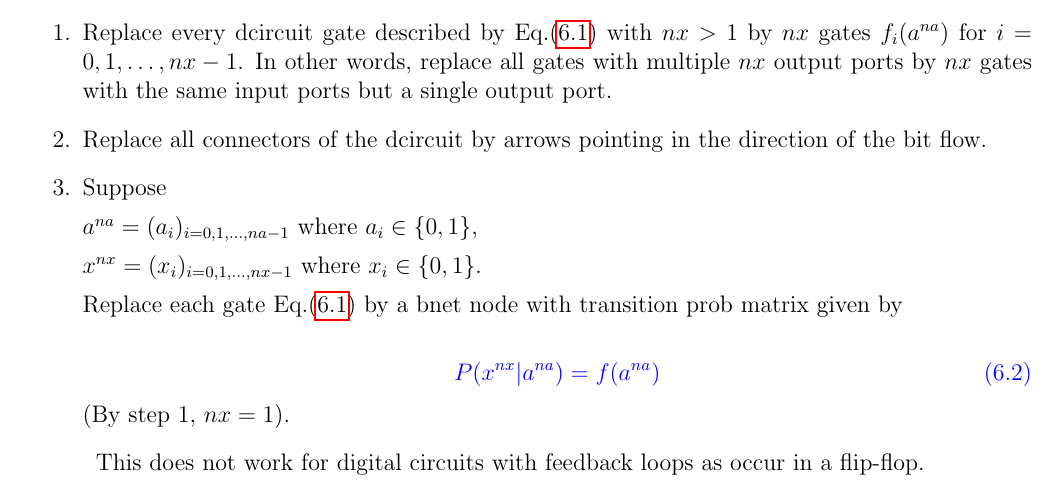
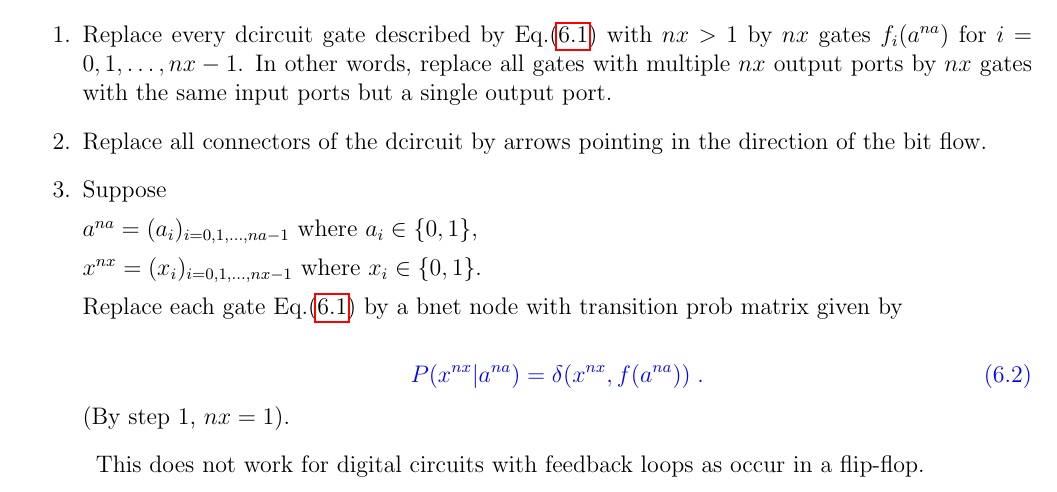
Before and after one commit to rrtucci/Bayesuvius, a LaTeX thesis (main.tex, which reads d-ckt/d-ckt.tex): part of page 20 of 98, cut so that both start at the same text. Compiled offline with pdfLaTeX.

Commit message:
added digital circuits chapter

```diff
--- a/d-ckt/d-ckt.tex
+++ b/d-ckt/d-ckt.tex
@@ -61,7 +61,8 @@ prob matrix given by
 
 \beq\color{blue}
 P(x^{nx}|a^{na})=
-f(a^{na})
+\delta(x^{nx}, f(a^{na}))
+\;.
 \eeq
 (By step 1, $nx=1$).
 
```
Also changed, not shown: main.pdf.
